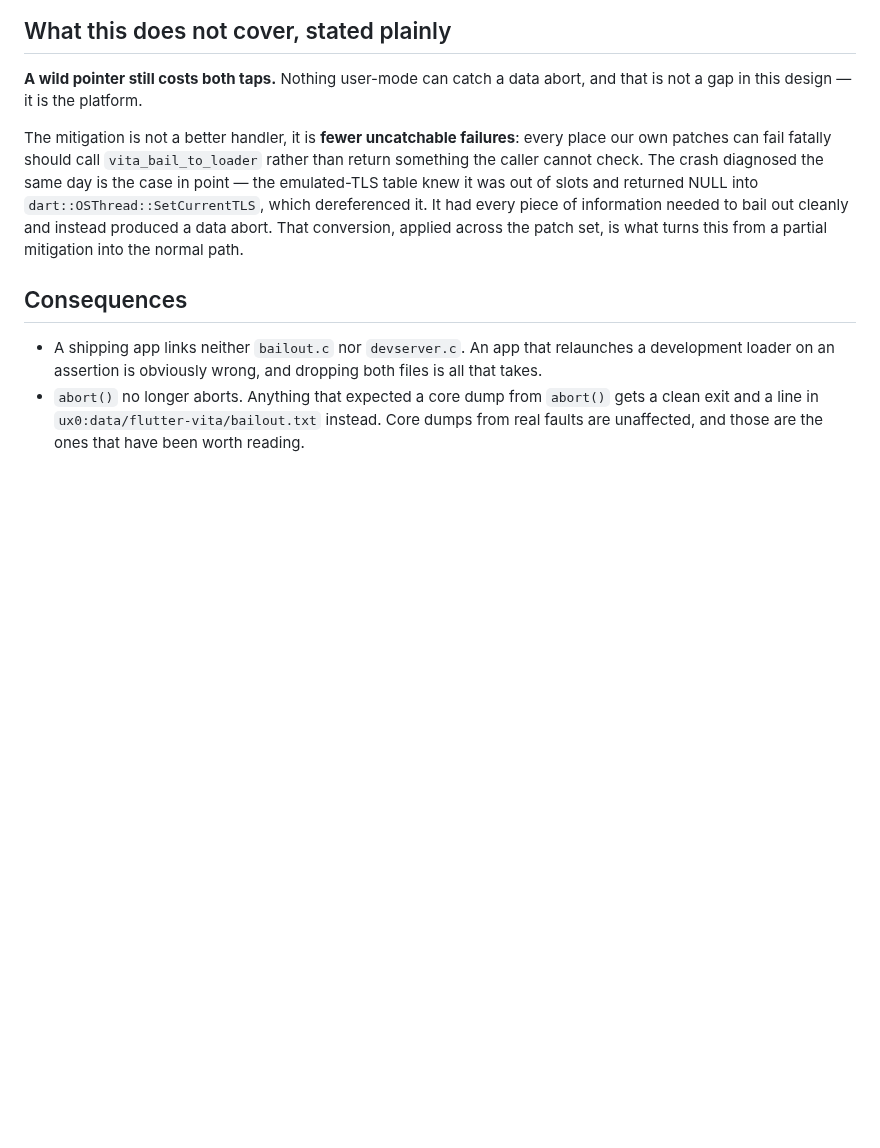
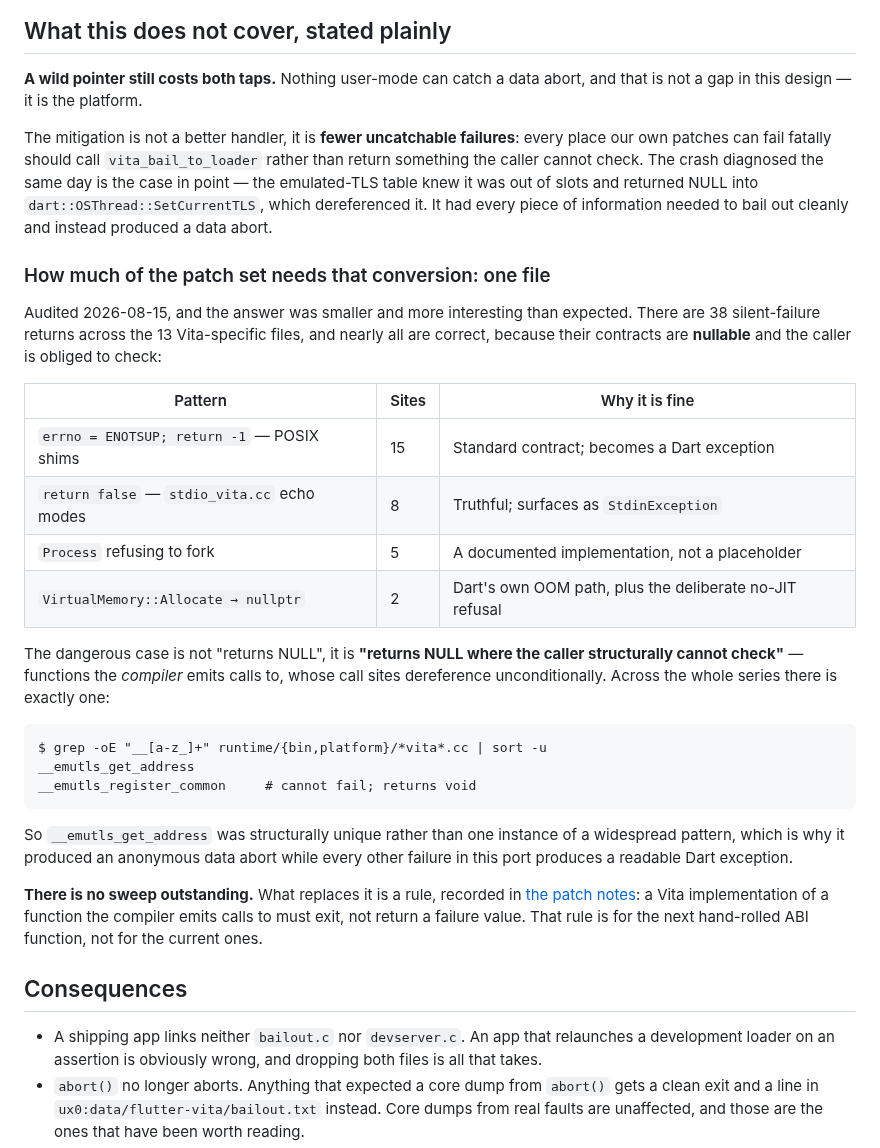
Before and after one commit to flutter-vita/flutter-vita, a Markdown page: docs/adr/0011-crash-recovery-without-taihen.md, the part around the change. GitHub-like rendering; blank space fills up the shorter version.

````diff
--- a/docs/adr/0011-crash-recovery-without-taihen.md
+++ b/docs/adr/0011-crash-recovery-without-taihen.md
@@ -82,9 +82,41 @@ every place our own patches can fail fatally should call
 The crash diagnosed the same day is the case in point — the emulated-TLS table
 knew it was out of slots and returned NULL into
 `dart::OSThread::SetCurrentTLS`, which dereferenced it. It had every piece of
-information needed to bail out cleanly and instead produced a data abort. That
-conversion, applied across the patch set, is what turns this from a partial
-mitigation into the normal path.
+information needed to bail out cleanly and instead produced a data abort.
+
+### How much of the patch set needs that conversion: one file
+
+Audited 2026-08-15, and the answer was smaller and more interesting than
+expected. There are 38 silent-failure returns across the 13 Vita-specific
+files, and nearly all are correct, because their contracts are **nullable** and
+the caller is obliged to check:
+
+| Pattern | Sites | Why it is fine |
+|---|---|---|
+| `errno = ENOTSUP; return -1` — POSIX shims | 15 | Standard contract; becomes a Dart exception |
+| `return false` — `stdio_vita.cc` echo modes | 8 | Truthful; surfaces as `StdinException` |
+| `Process` refusing to fork | 5 | A documented implementation, not a placeholder |
+| `VirtualMemory::Allocate → nullptr` | 2 | Dart's own OOM path, plus the deliberate no-JIT refusal |
+
+The dangerous case is not "returns NULL", it is **"returns NULL where the
+caller structurally cannot check"** — functions the *compiler* emits calls to,
+whose call sites dereference unconditionally. Across the whole series there is
+exactly one:
+
+```
+$ grep -oE "__[a-z_]+" runtime/{bin,platform}/*vita*.cc | sort -u
+__emutls_get_address
+__emutls_register_common     # cannot fail; returns void
+```
+
+So `__emutls_get_address` was structurally unique rather than one instance of a
+widespread pattern, which is why it produced an anonymous data abort while
+every other failure in this port produces a readable Dart exception.
+
+**There is no sweep outstanding.** What replaces it is a rule, recorded in
+[the patch notes](../../patches/dart-sdk/README.md): a Vita implementation of a
+function the compiler emits calls to must exit, not return a failure value.
+That rule is for the next hand-rolled ABI function, not for the current ones.
 
 ## Consequences
 
````
Also changed, not shown: patches/dart-sdk/README.md (+49 -1 lines).
